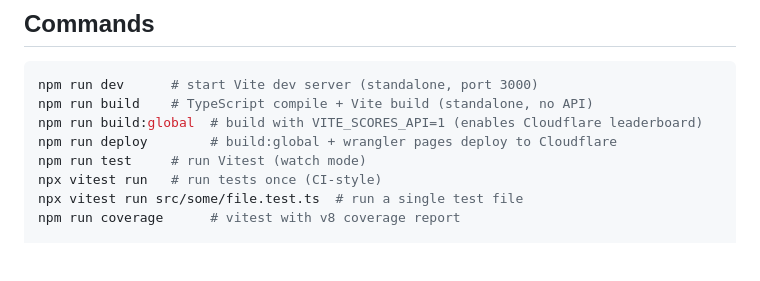
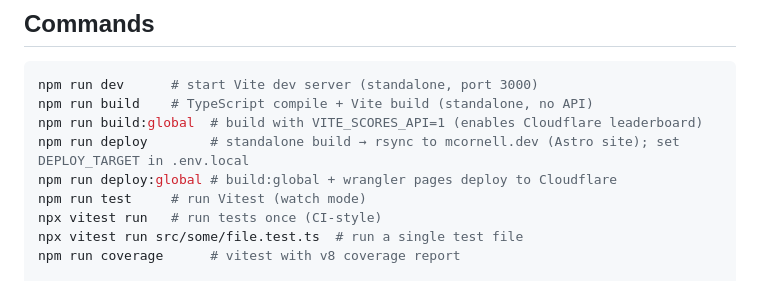
Before and after one commit to mcornell/movie-mogul, a Markdown page: CLAUDE.md, the part around the change. Rendered like a GitHub page; blank space fills up the shorter version.

```diff
--- a/CLAUDE.md
+++ b/CLAUDE.md
@@ -34,7 +34,8 @@ Every feature increment starts from a failing **Playwright** (browser) scenario
 npm run dev      # start Vite dev server (standalone, port 3000)
 npm run build    # TypeScript compile + Vite build (standalone, no API)
 npm run build:global  # build with VITE_SCORES_API=1 (enables Cloudflare leaderboard)
-npm run deploy        # build:global + wrangler pages deploy to Cloudflare
+npm run deploy        # standalone build → rsync to mcornell.dev (Astro site); set DEPLOY_TARGET in .env.local
+npm run deploy:global # build:global + wrangler pages deploy to Cloudflare
 npm run test     # run Vitest (watch mode)
 npx vitest run   # run tests once (CI-style)
 npx vitest run src/some/file.test.ts  # run a single test file
```
Also changed, not shown: README.md (+9 -2 lines).
